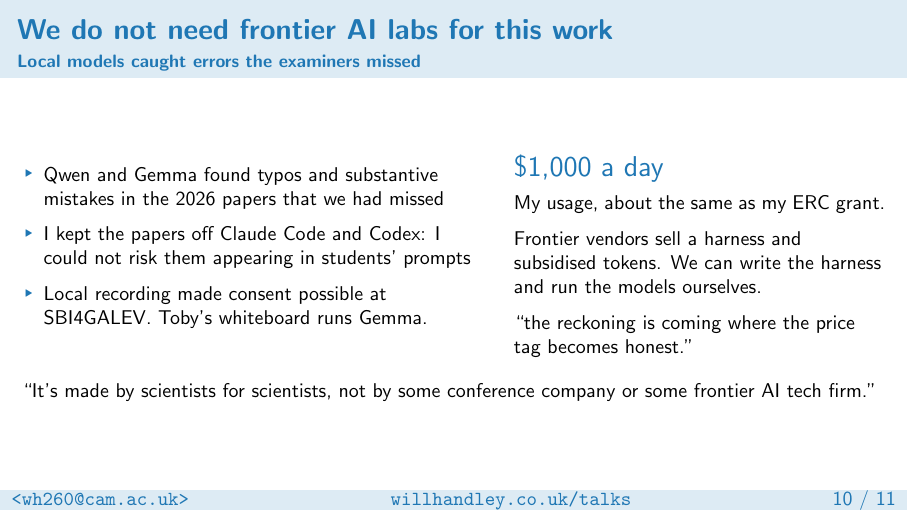
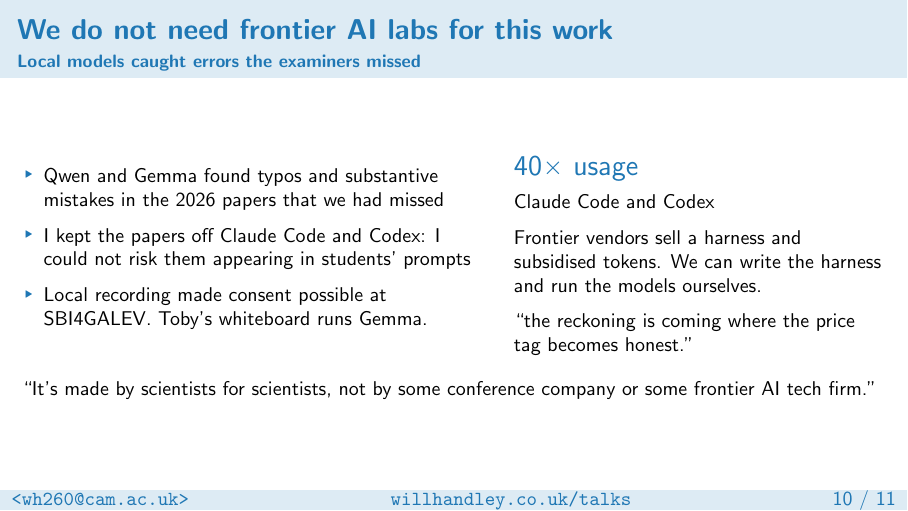
Before and after one commit to williamjameshandley/talks, LaTeX slides (will_handley.tex): page 11 of 12. Compiled offline with pdfLaTeX.

Commit message:
Replace daily spend with forty-times Claude Code and Codex usage

```diff
--- a/will_handley.tex
+++ b/will_handley.tex
@@ -394,9 +394,9 @@
             \end{itemize}
         \end{column}
         \begin{column}{0.43\textwidth}
-            {\Large\textcolor{C0}{\$1,000 a day}}
+            {\Large\textcolor{C0}{$40\times$ usage}}
             \par\smallskip
-            {\small My usage, about the same as my ERC grant.}
+            {\small Claude Code and Codex}
             \par\medskip
             \small
             Frontier vendors sell a harness and subsidised tokens. We can write the harness and run the models ourselves.
```
